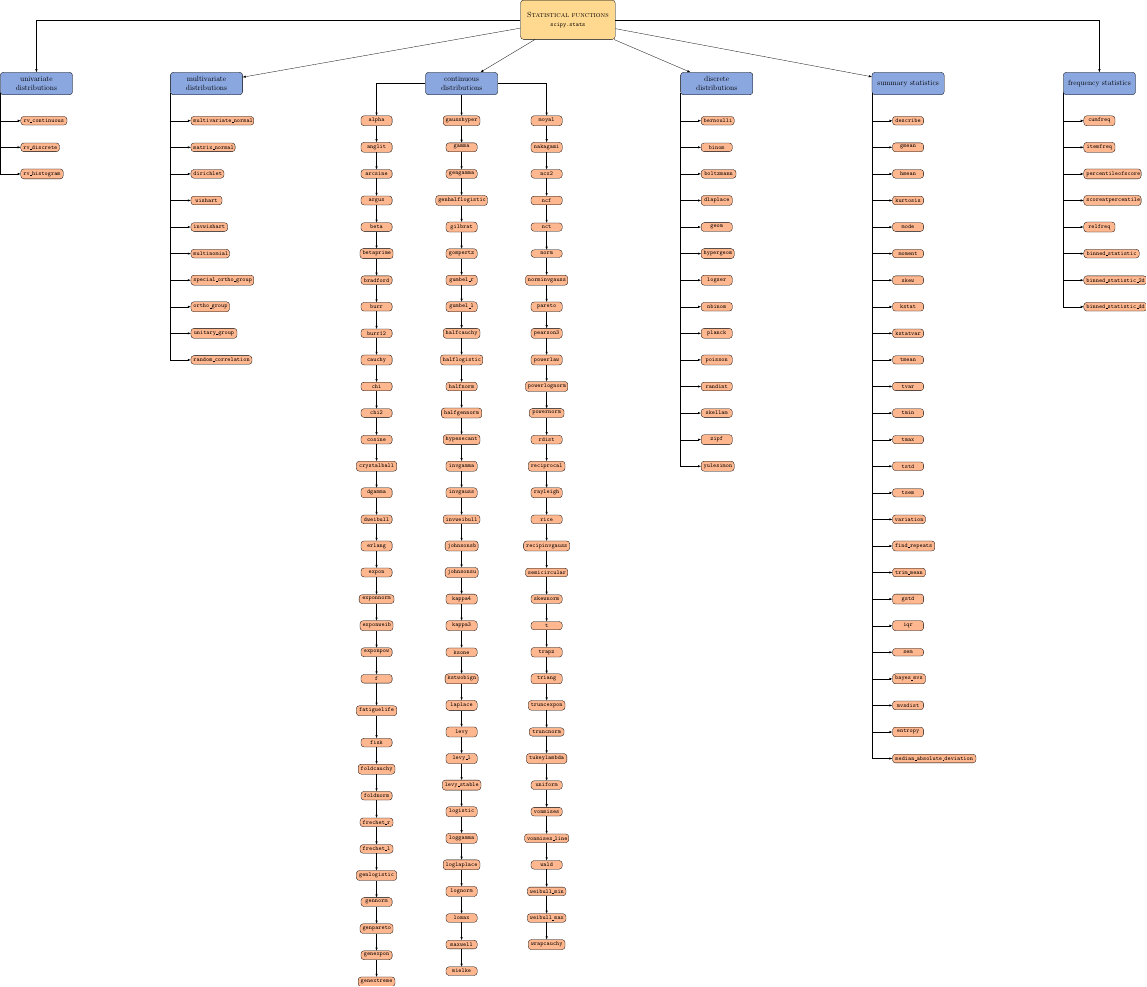
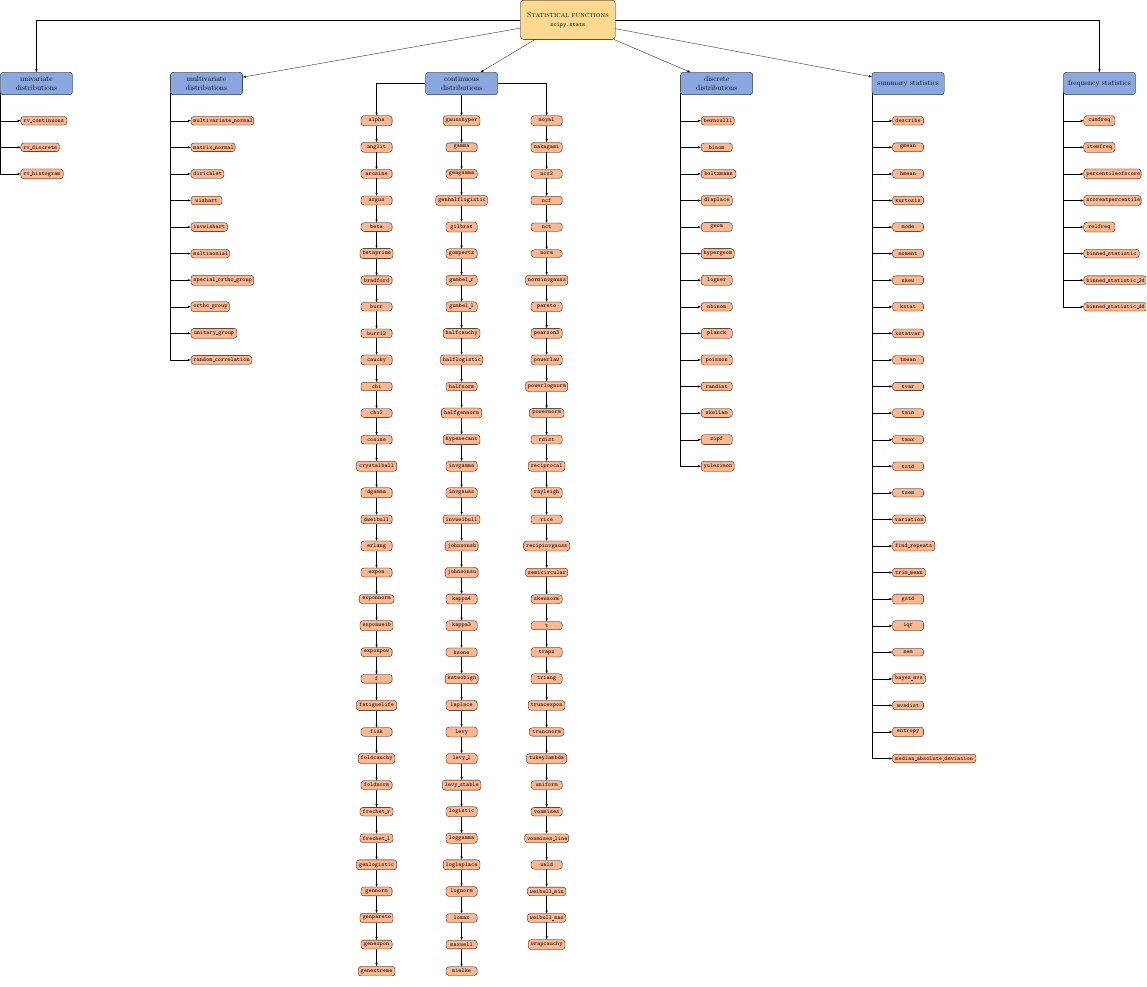
Before and after one commit to mkg33/GSoD, a LaTeX figure (API/stats1.tex): the whole page. Compiled offline with pdfLaTeX.

Commit message:
Updated stats1

```diff
--- a/API/stats1.tex
+++ b/API/stats1.tex
@@ -77,8 +77,8 @@
 \node [below of=exponnorm, text width=3.75em, yshift=0.25cm] (exponweib) {\footnotesize{\texttt{exponweib}}};
 \node [below of=exponweib, yshift=0.25cm] (exponpow) {\footnotesize{\texttt{exponpow}}};
 \node [below of=exponpow, yshift=0.25cm] (f) {\footnotesize{\texttt{f}}};
-\node [below of=f, text width=4.75em] (fatiguelife) {\footnotesize{\texttt{fatiguelife}}};
-\node [below of=fatiguelife] (fisk) {\footnotesize{\texttt{fisk}}};
+\node [below of=f, text width=4.75em, yshift=0.25cm] (fatiguelife) {\footnotesize{\texttt{fatiguelife}}};
+\node [below of=fatiguelife, yshift=0.25cm] (fisk) {\footnotesize{\texttt{fisk}}};
 \node [below of=fisk, text width=4.25em, yshift=0.25cm] (foldcauchy) {\footnotesize{\texttt{foldcauchy}}};
 \node [below of=foldcauchy, yshift=0.25cm] (foldnorm) {\footnotesize{\texttt{foldnorm}}};
 \node [below of=foldnorm, text width=3.75em, yshift=0.25cm] (frechet_r) {\footnotesize{\texttt{frechet\_r}}};
```
Also changed, not shown: API/stats1.pdf.
